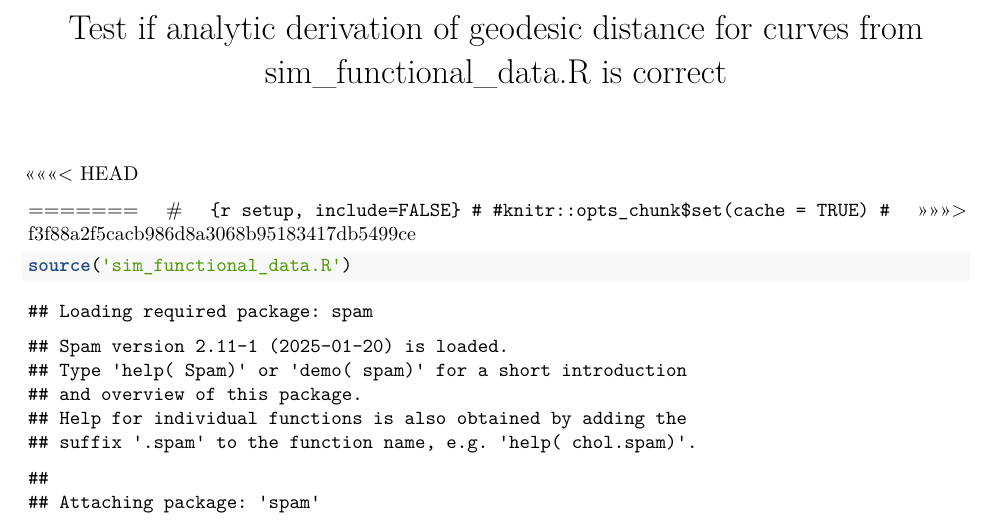
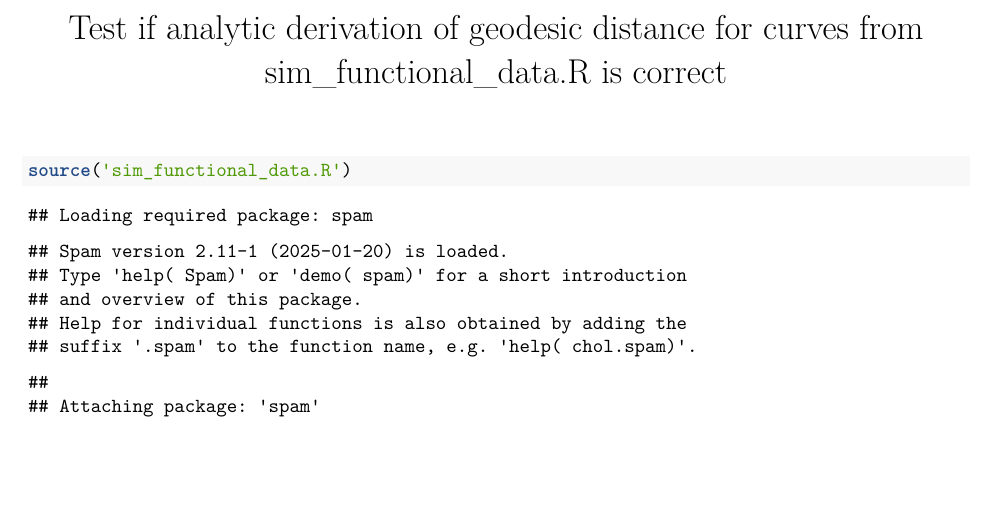
Before and after one commit to suswei/functional_manifold_data, an R Markdown document (test_analytic_geodesic_distance.Rmd): part of page 1 of 3, cut so that both start at the same text, the shorter picture padded with empty space. Rendered offline with R 4.5, knitr and Pandoc, then LaTeX, with nearby package versions; code that draws random numbers runs with fixed seeds of ours; some code elsewhere in the file could not run offline.

Commit message:
fix webpage

````diff
--- a/test_analytic_geodesic_distance.Rmd
+++ b/test_analytic_geodesic_distance.Rmd
@@ -7,13 +7,11 @@ output:
     df_print: paged
 ---
 
-<<<<<<< HEAD
 
-=======
-# ```{r setup, include=FALSE}
-# #knitr::opts_chunk$set(cache = TRUE)
-# ```
->>>>>>> f3f88a2f5cacb986d8a3068b95183417db5499ce
+
+
+
+
 
 ```{r}
 source('sim_functional_data.R')
````
Also changed, not shown: test_analytic_geodesic_distance.html, test_analytic_geodesic_distance_files/figure-html/unnamed-chunk-2-1.png, test_analytic_geodesic_distance_files/figure-latex/unnamed-chunk-2-1.pdf, test_analytic_geodesic_distance_files/figure-latex/unnamed-chunk-4-1.pdf, test_analytic_geodesic_distance.Rmd (8 more changed lines).
